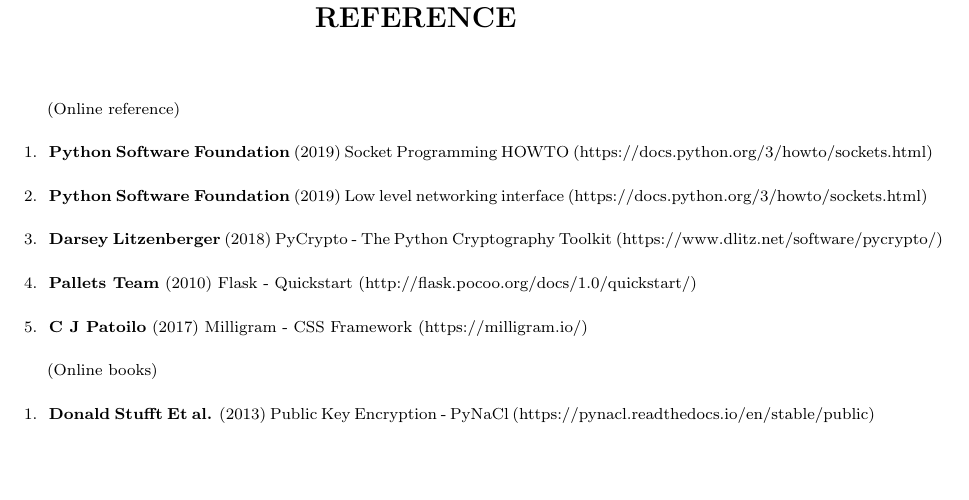
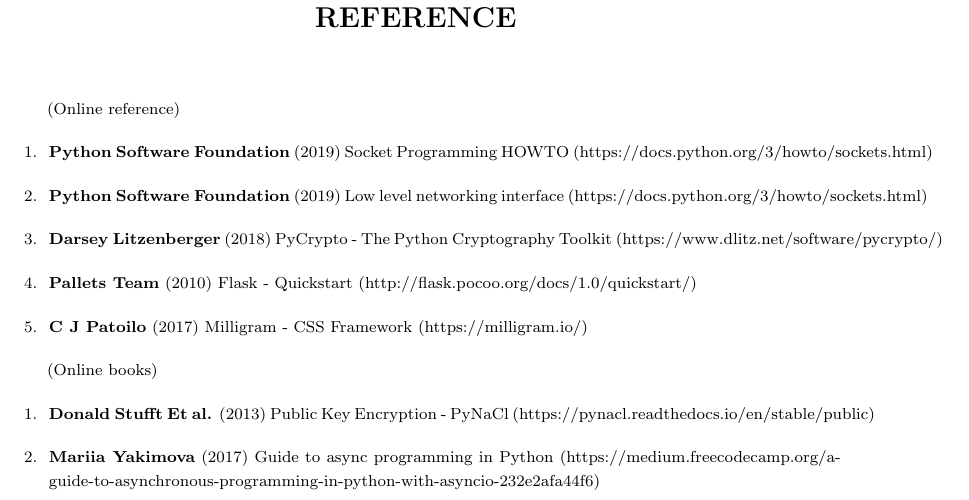
Before and after one commit to karuvally/mca_project_report, a LaTeX thesis (report/master.tex, which reads report/reference.tex): part of page 26 of 26, cut so that both start at the same text. Compiled offline with pdfLaTeX.

Commit message:
added asyncio guide

```diff
--- a/report/reference.tex
+++ b/report/reference.tex
@@ -24,6 +24,9 @@
 \begin{enumerate}
     \item \textbf{Donald Stufft Et al.} (2013) Public Key Encryption - PyNaCl
         (https://pynacl.readthedocs.io/en/stable/public)
+
+    \item \textbf{Mariia Yakimova} (2017) Guide to async programming in Python
+        (https://medium.freecodecamp.org/a-guide-to-asynchronous-programming-in-python-with-asyncio-232e2afa44f6)
 \end{enumerate}
 
 \newpage
```
